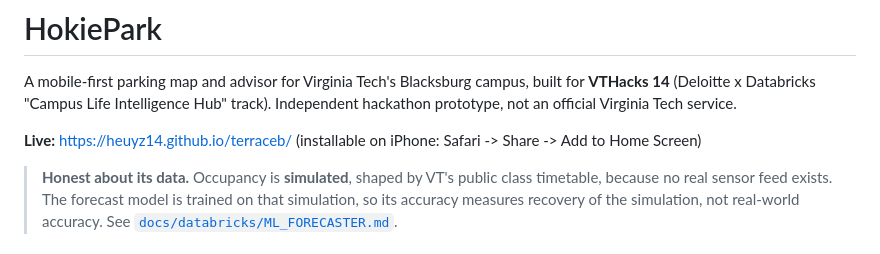
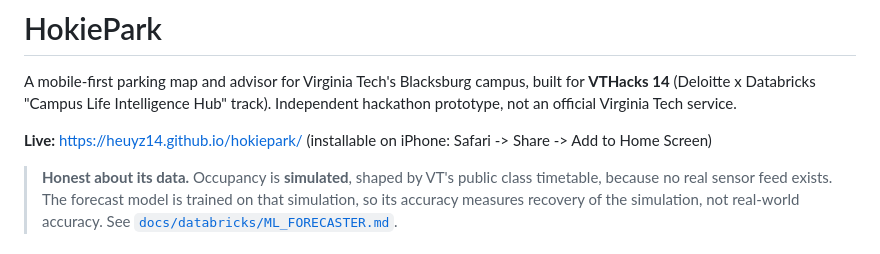
Before and after one commit to heuyz14/hokiepark, a Markdown page: README.md, the part around the change. Rendered like a GitHub page.

```diff
--- a/README.md
+++ b/README.md
@@ -3,7 +3,7 @@
 A mobile-first parking map and advisor for Virginia Tech's Blacksburg campus, built for **VTHacks 14** (Deloitte x Databricks
 "Campus Life Intelligence Hub" track). Independent hackathon prototype, not an official Virginia Tech service.
 
-**Live:** https://heuyz14.github.io/terraceb/ (installable on iPhone: Safari -> Share -> Add to Home Screen)
+**Live:** https://heuyz14.github.io/hokiepark/ (installable on iPhone: Safari -> Share -> Add to Home Screen)
 
 > **Honest about its data.** Occupancy is **simulated**, shaped by VT's public class timetable, because no real sensor feed exists.
 > The forecast model is trained on that simulation, so its accuracy measures recovery of the simulation, not real-world accuracy.
```
